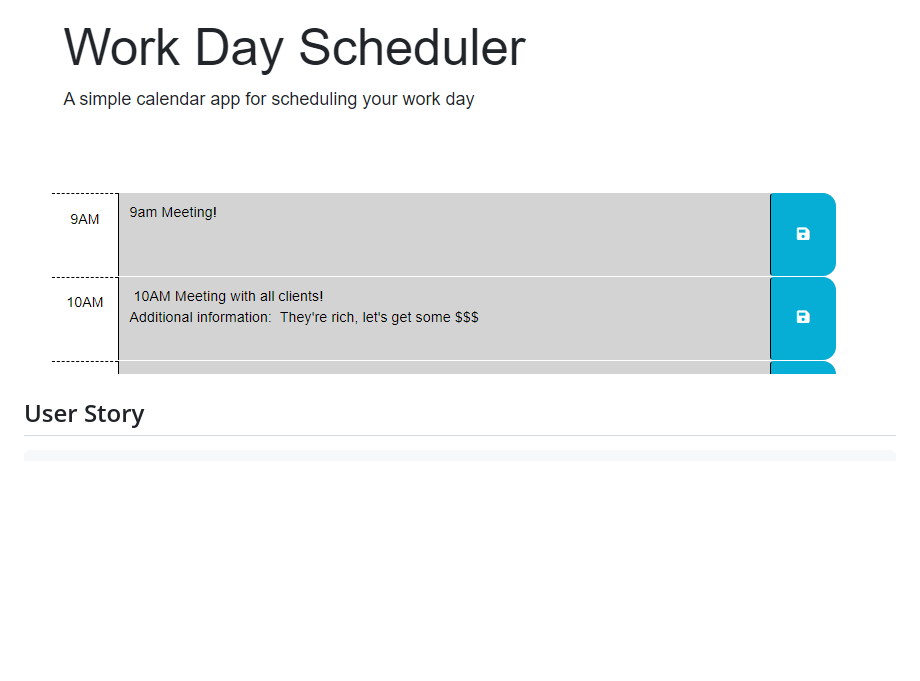
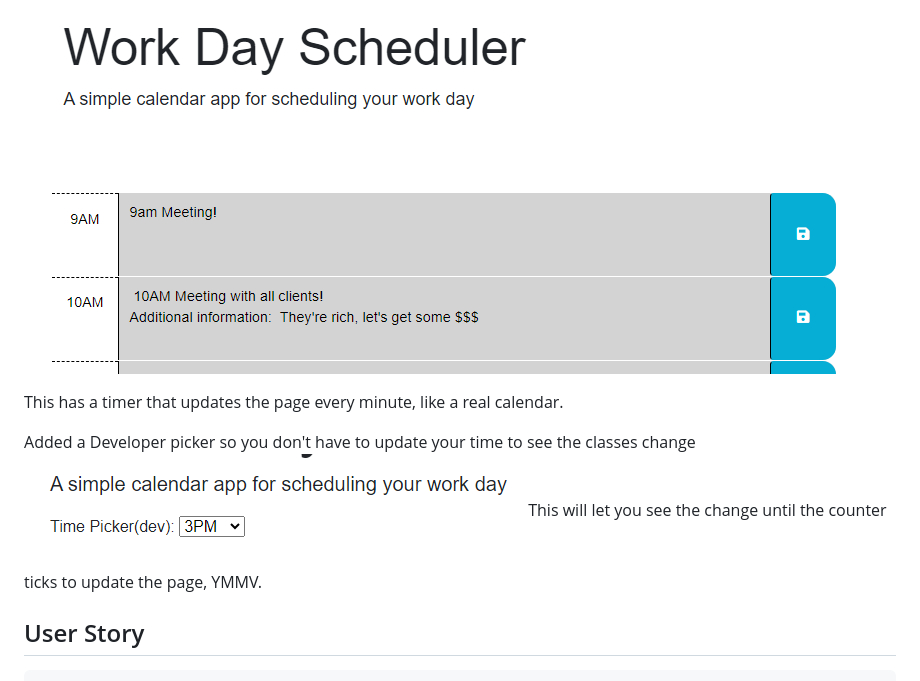
Before and after one commit to DaedalusStudios/work-day-scheduler, a Markdown page: README.md, the part around the change. Drawn GitHub-style; pictures changed too: devpicker.png (added); blank space fills up the shorter version.

```diff
--- a/README.md
+++ b/README.md
@@ -3,6 +3,17 @@
 Code can be directly accessed here: <https://daedalusstudios.github.io/work-day-scheduler/Develop/index.html>
 
 ![alt text](https://github.com/DaedalusStudios/work-day-scheduler/blob/main/screenshot.png "Screenshot")
+
+
+This has a timer that updates the page every minute, like a real calendar.
+
+
+Added a Developer picker so you don't have to update your time to see the classes change
+![alt test](https://github.com/DaedalusStudios/work-day-scheduler/blob/main/devpicker.png "Dev picker screenshot")
+This will let you see the change until the counter ticks to update the page, YMMV.
+
+
+
 
 ## User Story
 
```
